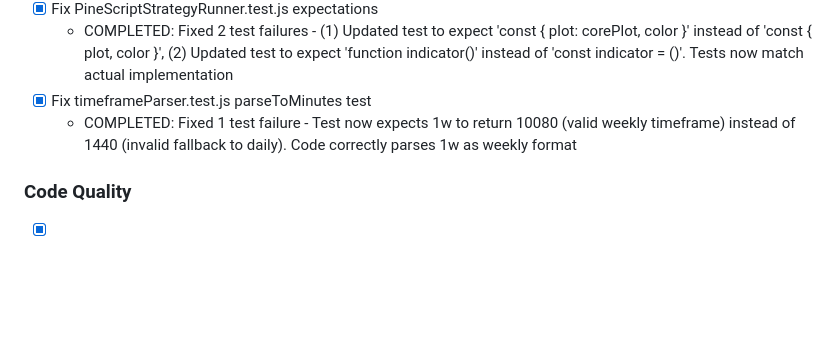
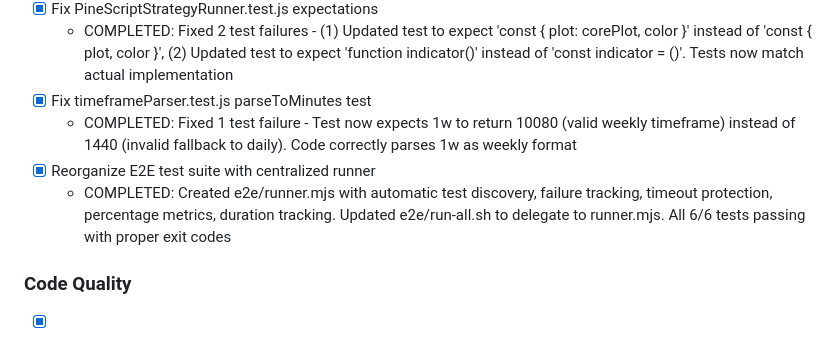
Before and after one commit to quant5-lab/runner, a Markdown page: docs/TODO.md, the part around the change. GitHub-like rendering; blank space fills up the shorter version.

```diff
--- a/docs/TODO.md
+++ b/docs/TODO.md
@@ -63,6 +63,8 @@ source code is volume mapped, and you must examine source code locally in this w
   - COMPLETED: Fixed 2 test failures - (1) Updated test to expect 'const { plot: corePlot, color }' instead of 'const { plot, color }', (2) Updated test to expect 'function indicator()' instead of 'const indicator = ()'. Tests now match actual implementation
 - [x] Fix timeframeParser.test.js parseToMinutes test
   - COMPLETED: Fixed 1 test failure - Test now expects 1w to return 10080 (valid weekly timeframe) instead of 1440 (invalid fallback to daily). Code correctly parses 1w as weekly format
+- [x] Reorganize E2E test suite with centralized runner
+  - COMPLETED: Created e2e/runner.mjs with automatic test discovery, failure tracking, timeout protection, percentage metrics, duration tracking. Updated e2e/run-all.sh to delegate to runner.mjs. All 6/6 tests passing with proper exit codes
 
 ### Code Quality
 
```
